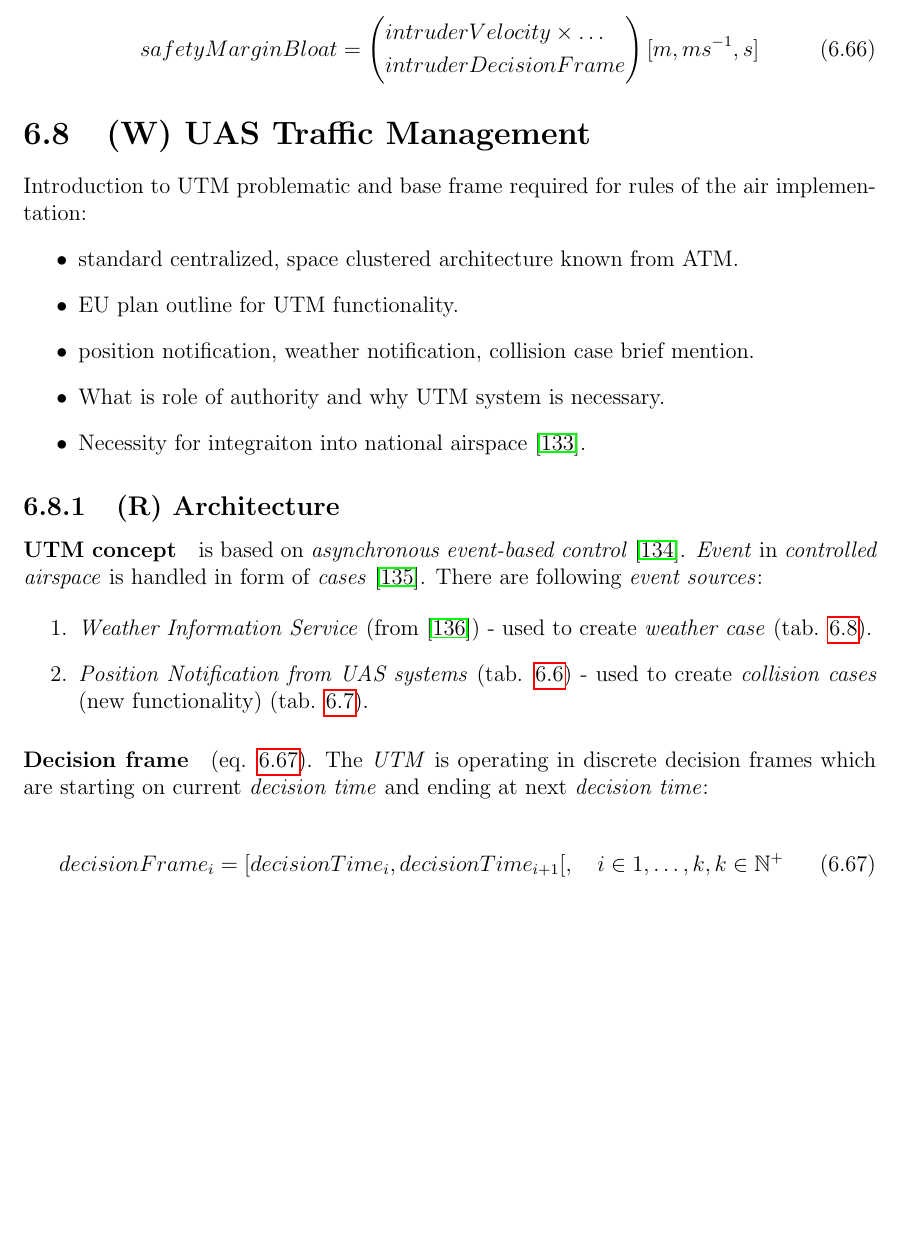
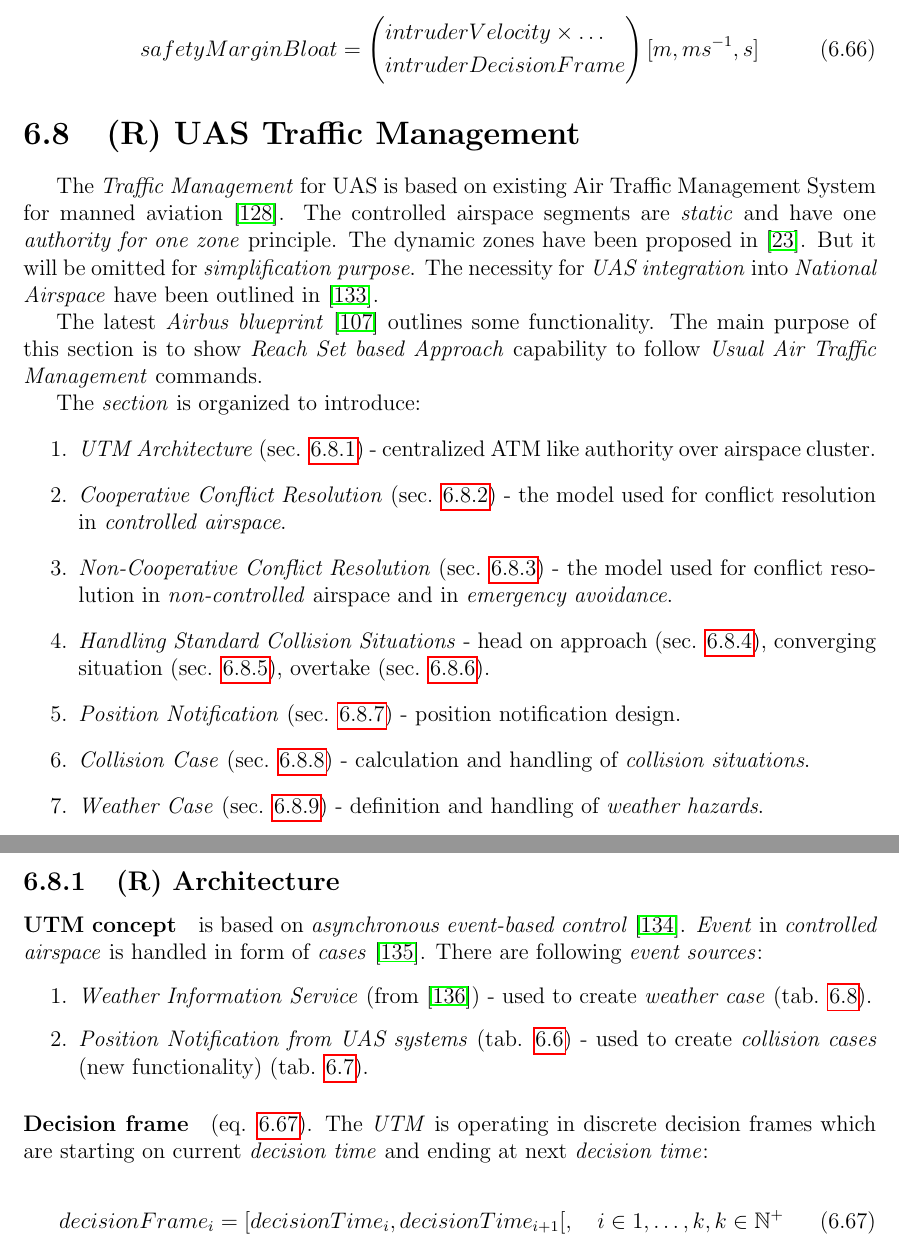
Before and after one commit to logomo/Dissertation-Thessis, a LaTeX thesis (main.tex, which reads 06A08a-UAS-Traffic-Management.tex, 06A08b-Architecture.tex): part of page 102 of 227 before the commit and two parts of pages 102 and 103 of 227 after it, the two joined at a grey line, cut so that both start at the same text, the shorter picture padded with empty space. Compiled offline with pdfLaTeX.

Commit message:
[TASK] Added introduction to UTM functionality

```diff
--- a/06A08a-UAS-Traffic-Management.tex
+++ b/06A08a-UAS-Traffic-Management.tex
@@ -1,9 +1,22 @@
-\section{(W) UAS Traffic Management}\label{sec:UASTrafficManagement}
-    \noindent Introduction to UTM problematic and base frame required for rules of the air implementation:
-    \begin{itemize}
-        \item standard centralized, space clustered architecture known from ATM.
-        \item EU plan outline for UTM functionality.
-        \item position notification, weather notification, collision case brief mention.
-        \item What is role of authority and why UTM system is necessary.
-		\item Necessity for integraiton into national airspace \cite{spriesterbach2013unmanned}.
-    \end{itemize}
+\section{(R) UAS Traffic Management}\label{sec:UASTrafficManagement}
+
+The \emph{Traffic Management} for UAS is based on existing Air Traffic Management System for manned aviation \cite{icao4444}. The controlled airspace segments are \emph{static} and have one \emph{authority for one zone} principle. The dynamic zones have been proposed in \cite{gerdes2016dynamic}. But it will be omitted for \emph{simplification purpose}. The necessity for \emph{UAS integration} into \emph{National Airspace} have been outlined in \cite{spriesterbach2013unmanned}.
+
+The latest \emph{Airbus blueprint} \cite{airbusUTM2018blueprint} outlines some functionality. The main purpose of this section is to show \emph{Reach Set based Approach} capability to follow \emph{Usual Air Traffic Management} commands.
+
+The \emph{section} is organized to introduce:
+\begin{enumerate}
+    \item \emph{UTM Architecture} (sec. \ref{sec:utmArchitecture}) - centralized ATM like authority over airspace cluster.
+
+    \item \emph{Cooperative Conflict Resolution} (sec. \ref{sec:cooperativeConflictResolution}) - the model used for conflict resolution in \emph{controlled airspace}.
+
+    \item \emph{Non-Cooperative Conflict Resolution} (sec. \ref{sec:nonCooperativeConflictResolution})  - the model used for conflict resolution in \emph{non-controlled} airspace and in \emph{emergency avoidance}.
+
+    \item \emph{Handling Standard Collision Situations} - head on approach (sec. \ref{sec:handlingHeadOnApproach}), converging situation (sec. \ref{sec:handlingConvergingManuever}), overtake (sec. \ref{sec:handlingOvertakeManuever}).
+
+    \item \emph{Position Notification} (sec. \ref{sec:positionNotification}) - position notification design.
+
+    \item \emph{Collision Case} (sec. \ref{sec:collisionCase}) - calculation and handling of \emph{collision situations}.
+
+    \item \emph{Weather Case} (sec. \ref{sec:weatherCase}) - definition and handling of \emph{weather hazards}.
+\end{enumerate}
--- a/06A08b-Architecture.tex
+++ b/06A08b-Architecture.tex
@@ -1,4 +1,4 @@
-\subsection{(R) Architecture}
+\subsection{(R) Architecture}\label{sec:utmArchitecture}
 \paragraph{UTM concept} is based on \emph{asynchronous event-based control} \cite{zimmer2011rule}. \emph{Event} in \emph{controlled airspace} is handled in form of \emph{cases} \cite{prevot2016uas}. There are following \emph{event sources}:
 
 \begin{enumerate}
```
